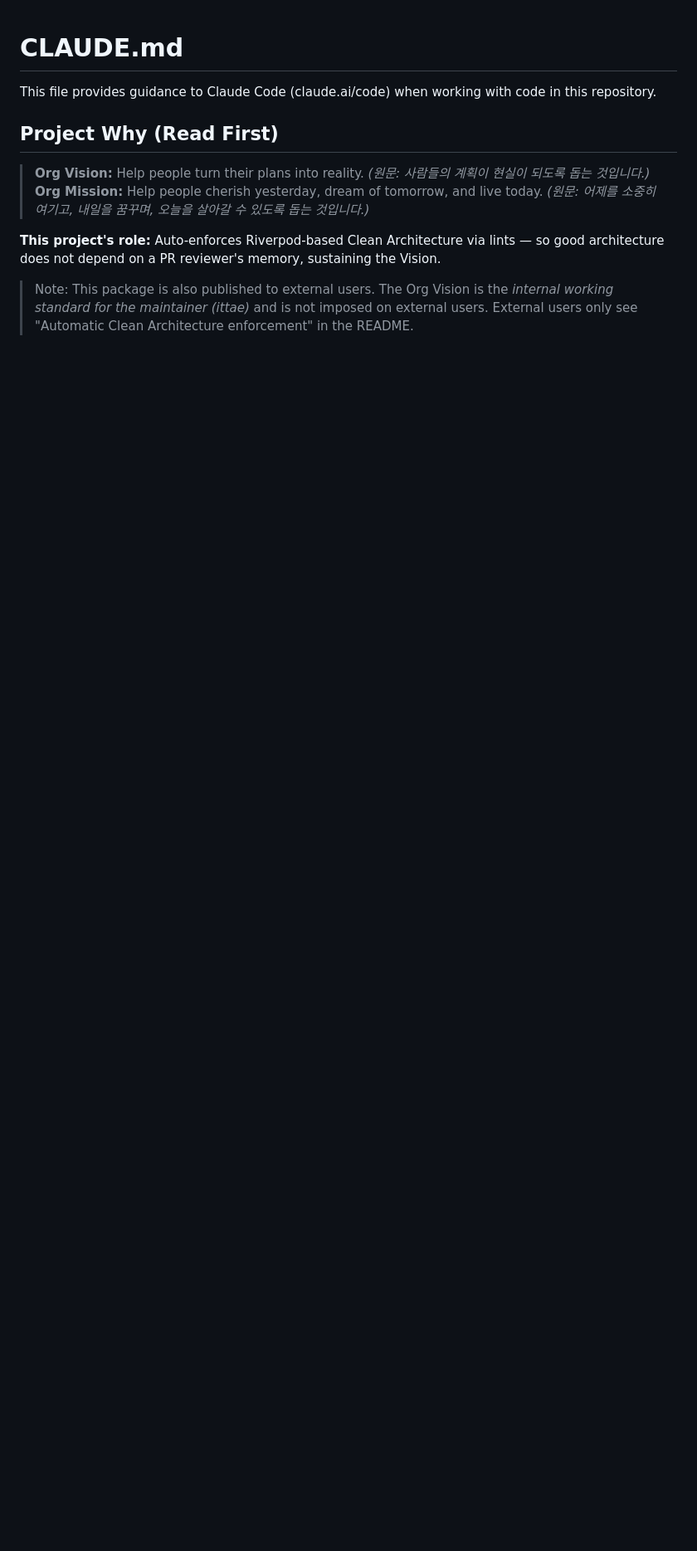
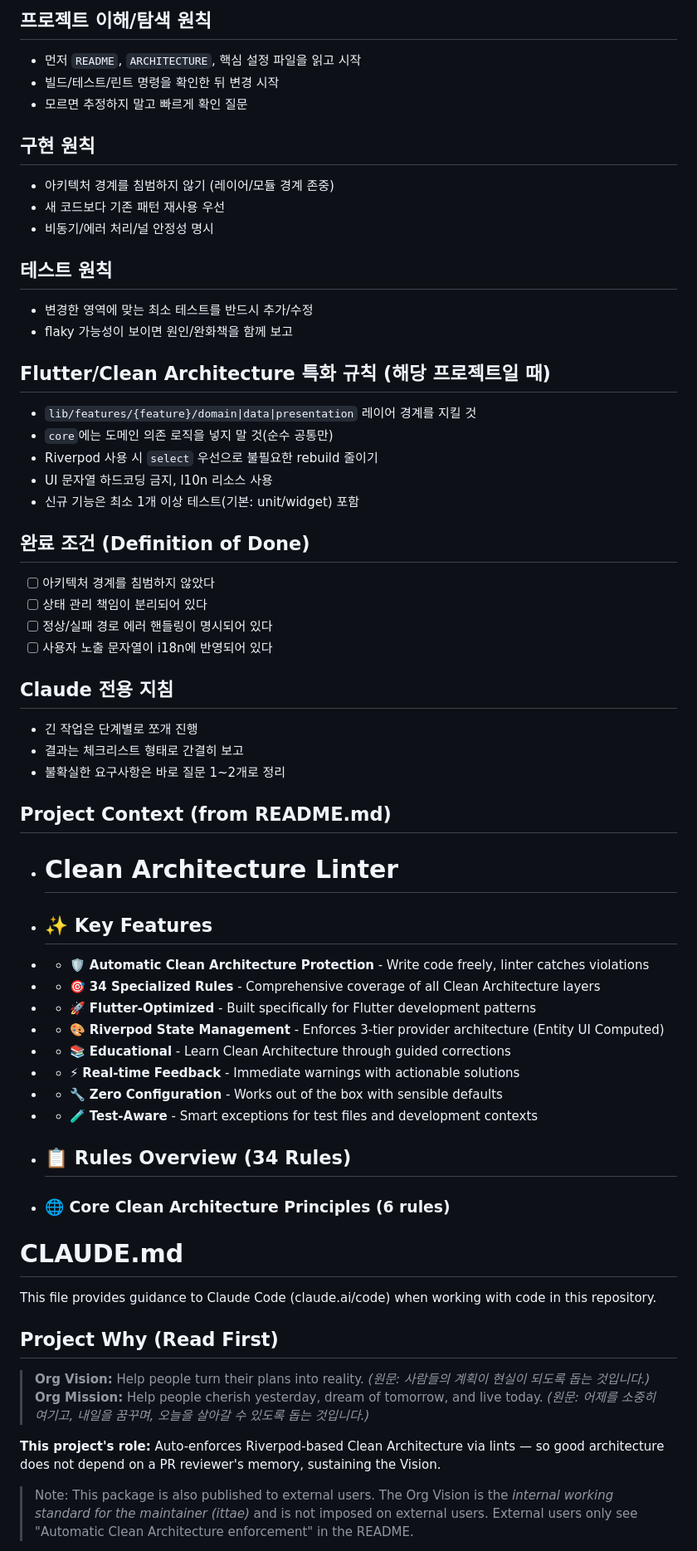
Before and after one commit to ittae/clean_architecture_linter, a Markdown page: CLAUDE.md, the part around one of its changes. Shown at 83% size. Rendered like a GitHub page; blank space fills up the shorter version.

```diff
--- a/CLAUDE.md
+++ b/CLAUDE.md
@@ -1,3 +54,50 @@
+## 프로젝트 이해/탐색 원칙
+- 먼저 `README`, `ARCHITECTURE`, 핵심 설정 파일을 읽고 시작
+- 빌드/테스트/린트 명령을 확인한 뒤 변경 시작
+- 모르면 추정하지 말고 빠르게 확인 질문
+
+## 구현 원칙
+- 아키텍처 경계를 침범하지 않기 (레이어/모듈 경계 존중)
+- 새 코드보다 기존 패턴 재사용 우선
+- 비동기/에러 처리/널 안정성 명시
+
+## 테스트 원칙
+- 변경한 영역에 맞는 최소 테스트를 반드시 추가/수정
+- flaky 가능성이 보이면 원인/완화책을 함께 보고
+
+## Flutter/Clean Architecture 특화 규칙 (해당 프로젝트일 때)
+- `lib/features/{feature}/domain|data|presentation` 레이어 경계를 지킬 것
+- `core`에는 도메인 의존 로직을 넣지 말 것(순수 공통만)
+- Riverpod 사용 시 `select` 우선으로 불필요한 rebuild 줄이기
+- UI 문자열 하드코딩 금지, l10n 리소스 사용
+- 신규 기능은 최소 1개 이상 테스트(기본: unit/widget) 포함
+
+## 완료 조건 (Definition of Done)
+- [ ] 아키텍처 경계를 침범하지 않았다
+- [ ] 상태 관리 책임이 분리되어 있다
+- [ ] 정상/실패 경로 에러 핸들링이 명시되어 있다
+- [ ] 사용자 노출 문자열이 i18n에 반영되어 있다
+
+## Claude 전용 지침
+- 긴 작업은 단계별로 쪼개 진행
+- 결과는 체크리스트 형태로 간결히 보고
+- 불확실한 요구사항은 바로 질문 1~2개로 정리
+
+## Project Context (from README.md)
+- # Clean Architecture Linter
+- ## ✨ Key Features
+- - 🛡️ **Automatic Clean Architecture Protection** - Write code freely, linter catches violations
+- - 🎯 **34 Specialized Rules** - Comprehensive coverage of all Clean Architecture layers
+- - 🚀 **Flutter-Optimized** - Built specifically for Flutter development patterns
+- - 🎨 **Riverpod State Management** - Enforces 3-tier provider architecture (Entity  UI  Computed)
+- - 📚 **Educational** - Learn Clean Architecture through guided corrections
+- - ⚡ **Real-time Feedback** - Immediate warnings with actionable solutions
+- - 🔧 **Zero Configuration** - Works out of the box with sensible defaults
+- - 🧪 **Test-Aware** - Smart exceptions for test files and development contexts
+- ## 📋 Rules Overview (34 Rules)
+- ### 🌐 Core Clean Architecture Principles (6 rules)
+<!-- AGENT_POLICY_MANAGED_BLOCK:END -->
+
 # CLAUDE.md
 
 This file provides guidance to Claude Code (claude.ai/code) when working with code in this repository.
```
Also changed, not shown: other parts of CLAUDE.md (+53 -0 lines), AGENTS.md (added, +95 -0 lines).
